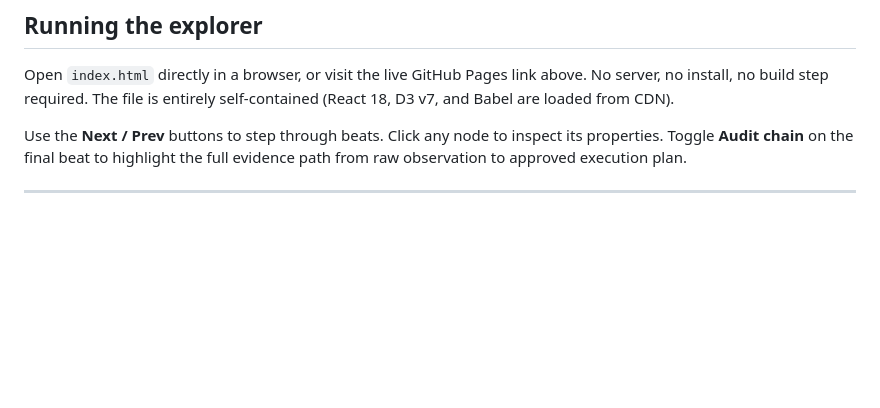
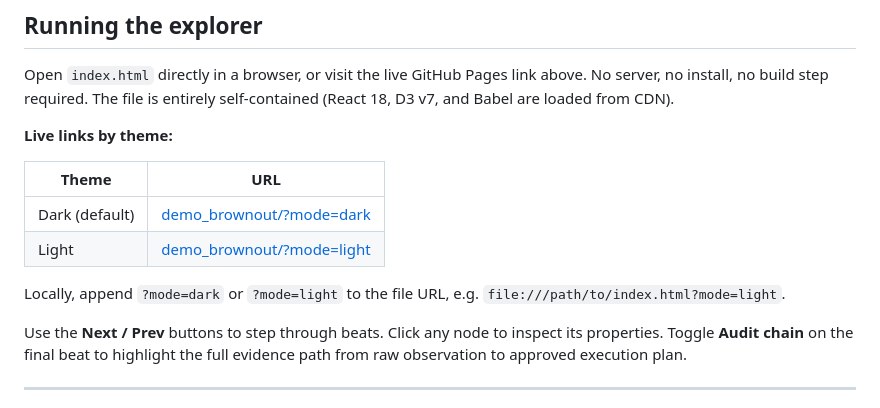
Before and after one commit to data2usa/demo_brownout, a Markdown page: README.md, the part around the change. Rendered like a GitHub page; blank space fills up the shorter version.

Commit message:
Add dark/light mode theme links to README
Co-Authored-By: Claude Sonnet 4.6 <noreply@anthropic.com>

```diff
--- a/README.md
+++ b/README.md
@@ -40,6 +40,15 @@ review_import/
 ## Running the explorer
 
 Open `index.html` directly in a browser, or visit the live GitHub Pages link above. No server, no install, no build step required. The file is entirely self-contained (React 18, D3 v7, and Babel are loaded from CDN).
+
+**Live links by theme:**
+
+| Theme | URL |
+|-------|-----|
+| Dark (default) | [demo_brownout/?mode=dark](https://data2usa.github.io/demo_brownout/?mode=dark) |
+| Light | [demo_brownout/?mode=light](https://data2usa.github.io/demo_brownout/?mode=light) |
+
+Locally, append `?mode=dark` or `?mode=light` to the file URL, e.g. `file:///path/to/index.html?mode=light`.
 
 Use the **Next / Prev** buttons to step through beats. Click any node to inspect its properties. Toggle **Audit chain** on the final beat to highlight the full evidence path from raw observation to approved execution plan.
 
```
